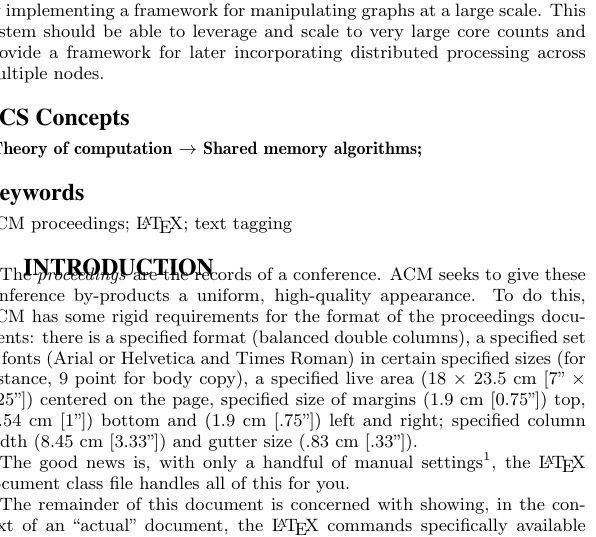
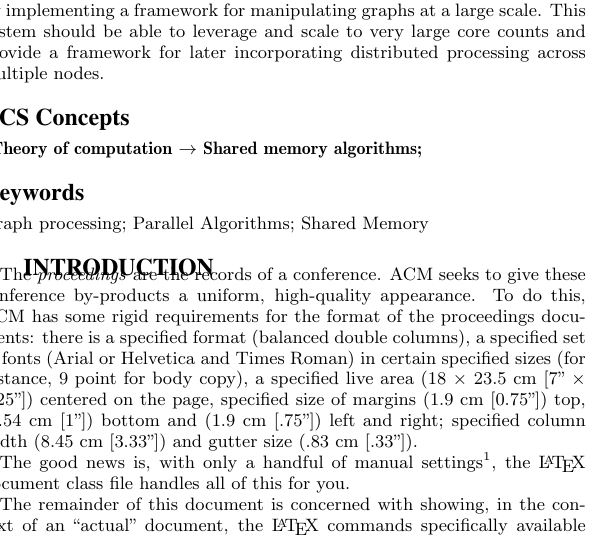
Before and after one commit to fmeef/SC16_proposed_docs, a LaTeX paper (poster/sig-alternate-sample.tex): part of one column of page 1 of 3, cut so that both start at the same text. Compiled offline with pdfLaTeX.

Commit message:
added keywords

```diff
--- a/poster/sig-alternate-sample.tex
+++ b/poster/sig-alternate-sample.tex
@@ -178,7 +178,7 @@
 % We no longer use \terms command
 %\terms{Theory}
 
-\keywords{ACM proceedings; \LaTeX; text tagging}
+\keywords{Graph processing; Parallel Algorithms; Shared Memory}
 
 \section{Introduction}
 The \textit{proceedings} are the records of a conference.
```
